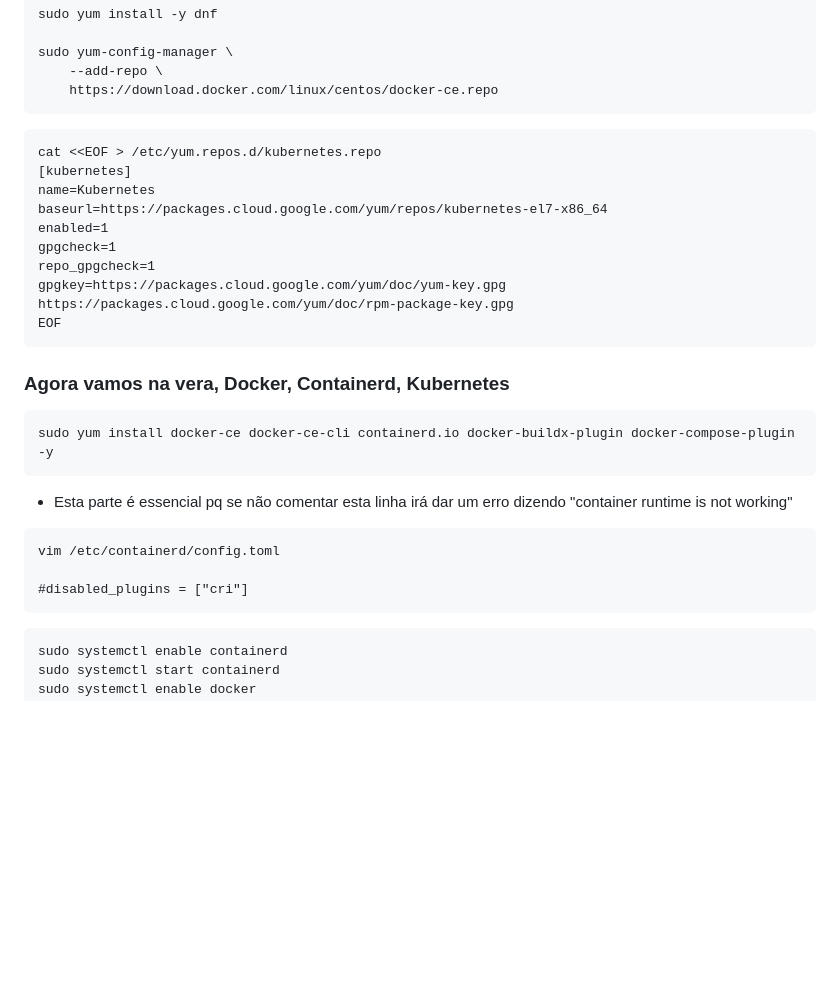
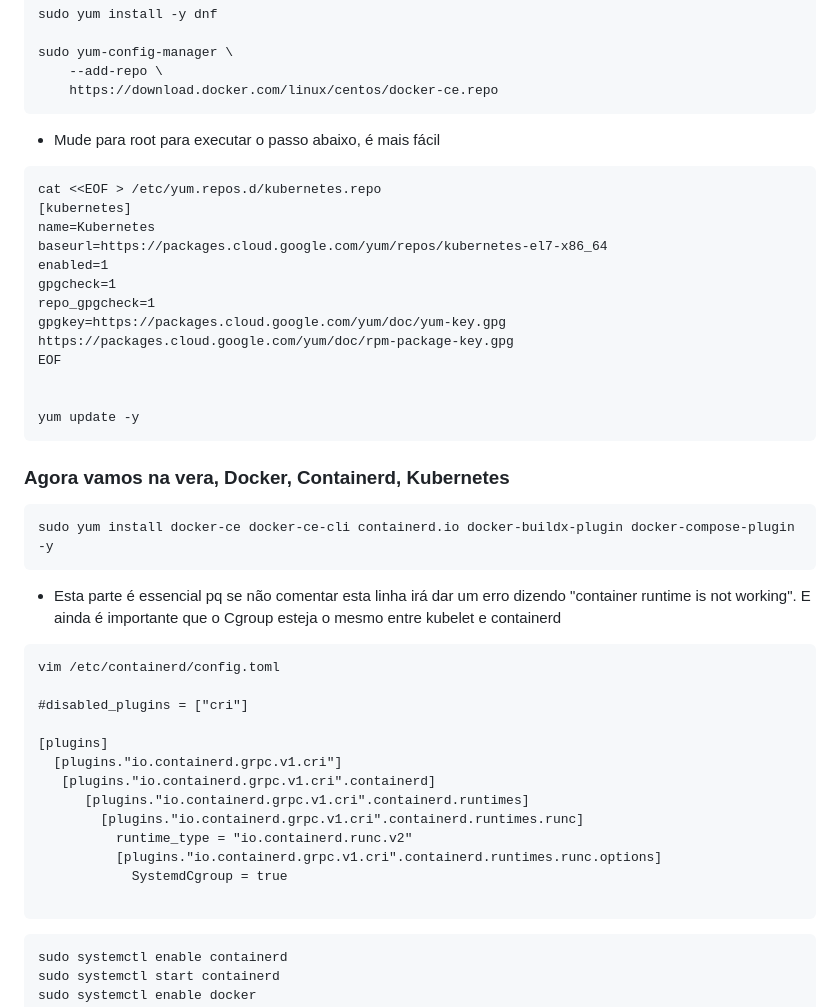
Before and after one commit to SpockCoding/Kubernetes, a Markdown page: [Kubernetes] Instalação no CentOs7.md, the part around the change. GitHub-like rendering; blank space fills up the shorter version.

````diff
--- a/[Kubernetes] Instalação no CentOs7.md
+++ b/[Kubernetes] Instalação no CentOs7.md
@@ -73,6 +73,8 @@ sudo yum-config-manager \
     https://download.docker.com/linux/centos/docker-ce.repo
 ```
 
+* Mude para root para executar o passo abaixo, é mais fácil
+
 ```bash=
 cat <<EOF > /etc/yum.repos.d/kubernetes.repo
 [kubernetes]
@@ -83,6 +85,9 @@ gpgcheck=1
 repo_gpgcheck=1
 gpgkey=https://packages.cloud.google.com/yum/doc/yum-key.gpg https://packages.cloud.google.com/yum/doc/rpm-package-key.gpg
 EOF
+
+
+yum update -y
 ```
 
 ### Agora vamos na vera, Docker, Containerd, Kubernetes
@@ -91,12 +96,22 @@ EOF
 sudo yum install docker-ce docker-ce-cli containerd.io docker-buildx-plugin docker-compose-plugin -y
 ```
 
-* Esta parte é essencial pq se não comentar esta linha irá dar um erro dizendo "container runtime is not working"
+* Esta parte é essencial pq se não comentar esta linha irá dar um erro dizendo "container runtime is not working". E ainda é importante que o Cgroup esteja o mesmo entre kubelet e containerd
 
 ```bash=
 vim /etc/containerd/config.toml
 
 #disabled_plugins = ["cri"]
+
+[plugins]
+  [plugins."io.containerd.grpc.v1.cri"]
+   [plugins."io.containerd.grpc.v1.cri".containerd]
+      [plugins."io.containerd.grpc.v1.cri".containerd.runtimes]
+        [plugins."io.containerd.grpc.v1.cri".containerd.runtimes.runc]
+          runtime_type = "io.containerd.runc.v2"
+          [plugins."io.containerd.grpc.v1.cri".containerd.runtimes.runc.options]
+            SystemdCgroup = true
+
 ```
 ```bash=
 sudo systemctl enable containerd
````
